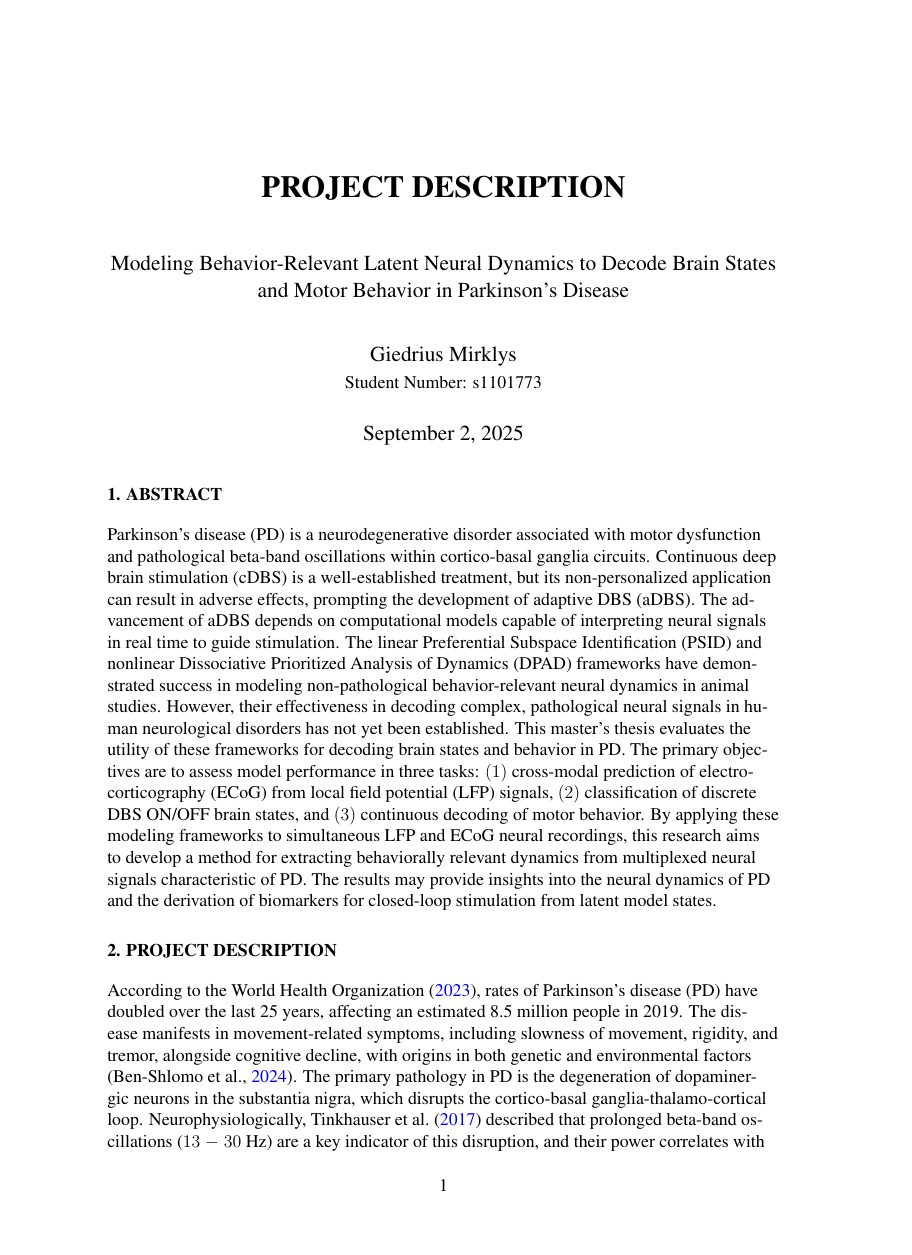
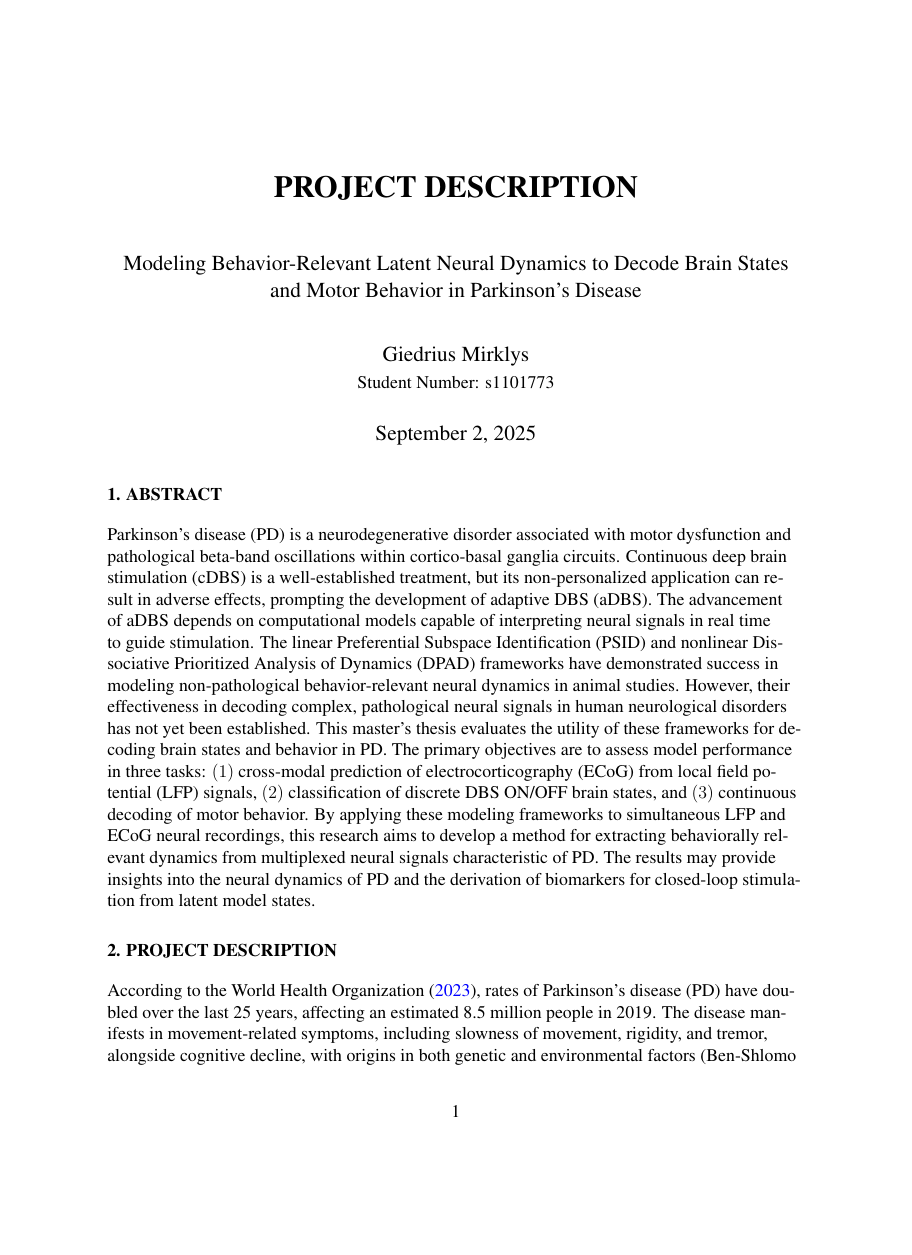
Before and after one commit to mirklys/latent-neural-dynamics-modeling, a LaTeX document (report/research_proposal/project_proposal.tex): page 1 of 9, the shorter picture padded with empty space. Compiled offline with pdfLaTeX.

Commit message:
changed page size

```diff
--- a/report/research_proposal/project_proposal.tex
+++ b/report/research_proposal/project_proposal.tex
@@ -1,4 +1,4 @@
-\documentclass[12pt, a4paper]{article}
+\documentclass[12pt, letterpaper]{article}
 
 \usepackage[margin=1in, headheight=14.5pt]{geometry}
 \usepackage[utf8]{inputenc}
```
Also changed, not shown: report/research_proposal/project_proposal.pdf, 1 other file.
